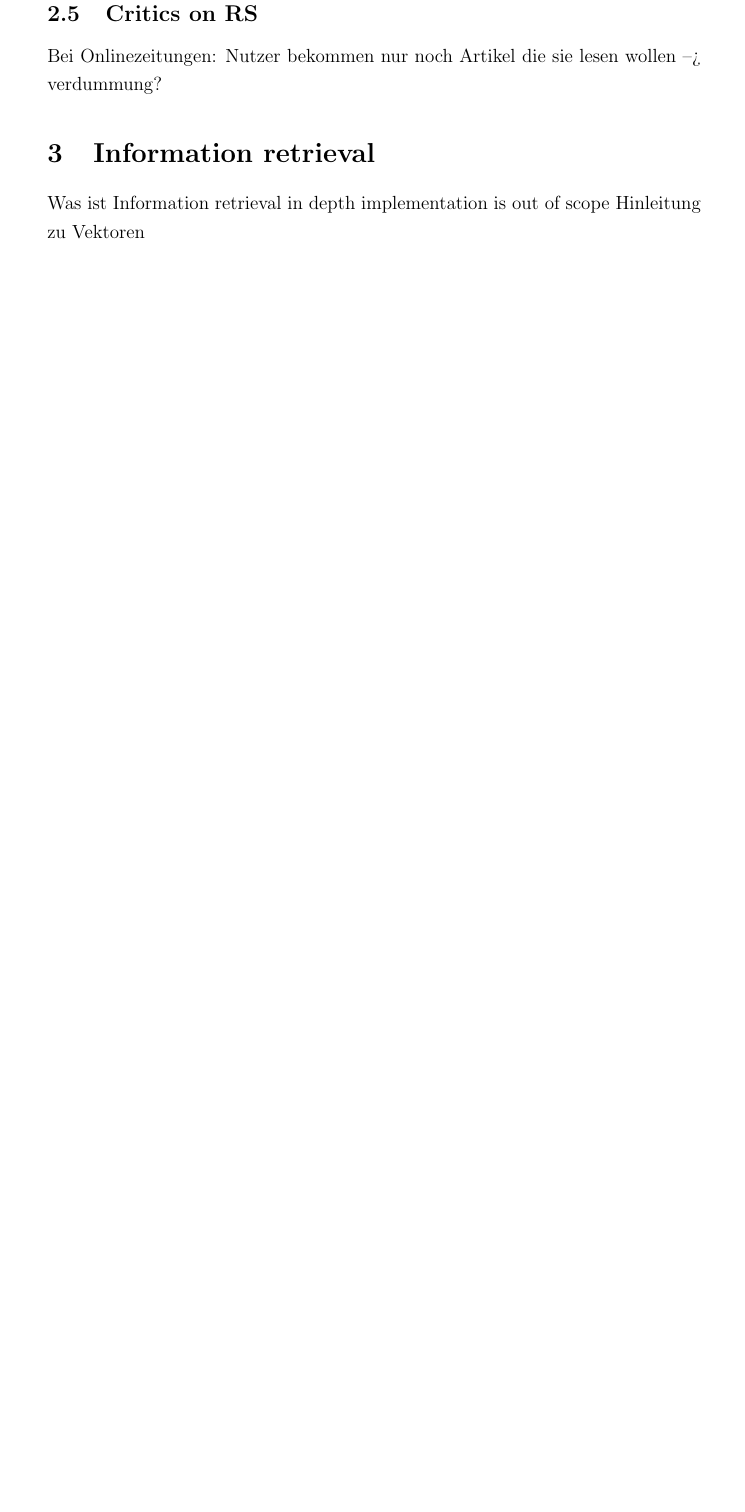
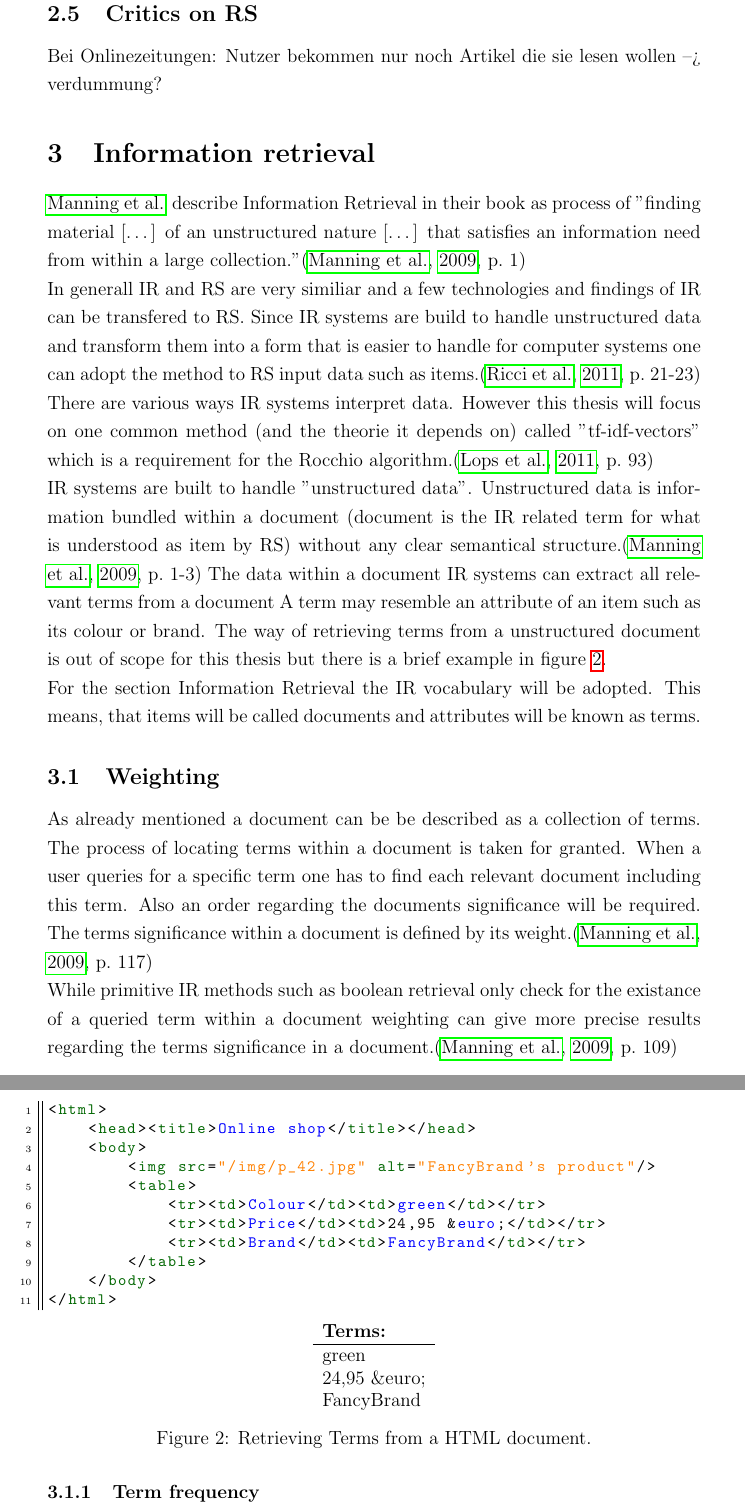
Before and after one commit to dustywind/bachelor-thesis, a LaTeX thesis (thesis/thesis.tex, which reads thesis/inc/informationretrieval/informationretrieval.tex): part of page 8 of 10 before the commit and two parts of pages 8 and 9 of 14 after it, the two joined at a grey line, cut so that both start at the same text, the shorter picture padded with empty space. Compiled offline with pdfLaTeX.

Commit message:
wrote on the thesis

```diff
--- a/thesis/inc/informationretrieval/informationretrieval.tex
+++ b/thesis/inc/informationretrieval/informationretrieval.tex
@@ -1,10 +1,59 @@
-
-
 
 \section{Information retrieval}
 %%%%%%%%%%%%%%%%%%%%%%%%%%%%%%%%%
+\iffalse
 Was ist Information retrieval
 in depth implementation is out of scope
 Hinleitung zu Vektoren
+\fi
 %%%%%%%%%%%%%%%%%%%%%%%%%%%%%%%%%
+\citeauthor{manning:2009} describe Information Retrieval in their book as process of "finding material [\ldots] of an unstructured nature [\ldots] that satisfies an information need from within a large collection."\citep[p.~1]{manning:2009}\\
+In generall IR and RS are very similiar and a few technologies and findings of IR can be transfered to RS.
+Since IR systems are build to handle unstructured data and transform them into a form that is easier to handle for computer systems one can adopt the method to RS input data such as items.\citep[p.~21-23]{ricci:2011}
+There are various ways IR systems interpret data.
+However this thesis will focus on one common method (and the theorie it depends on) called "tf-idf-vectors" which is a requirement for the Rocchio algorithm.\citep[p.~93]{lops:2011}\\
+IR systems are built to handle "unstructured data".
+Unstructured data is information bundled within a document (document is the IR related term for what is understood as item by RS) without any clear semantical structure.\citep[p.~1-3]{manning:2009}
+The data within a document
+IR systems can extract all relevant terms from a document
+A term may resemble an attribute of an item such as its colour or brand.
+The way of retrieving terms from a unstructured document is out of scope for this thesis but there is a brief example in figure~\ref{fig:TermRetrieving}.\\
+For the section Information Retrieval the IR vocabulary will be adopted.
+This means, that items will be called documents and attributes will be known as terms.
 
+\begin{figure}[h]
+    \center
+    \lstset{style=customHTML}
+    \begin{lstlisting}
+<html>
+    <head><title>Online shop</title></head>
+    <body>
+        <img src="/img/p_42.jpg" alt="FancyBrand's product"/>
+        <table>
+            <tr><td>Colour</td><td>green</td></tr>
+            <tr><td>Price</td><td>24,95 &euro;</td></tr>
+            <tr><td>Brand</td><td>FancyBrand</td></tr>
+        </table>
+    </body>
+</html>
+    \end{lstlisting}
+    \begin{tabular}{ l }
+        \textbf{Terms:}\\\hline
+        green\\
+        24,95 \&euro;\\
+        FancyBrand%\\\hline
+    \end{tabular}
+    \caption{Retrieving Terms from a HTML document.}
+    \label{fig:TermRetrieving}
+\end{figure}
+
+
+\subsection{Weighting}
+As already mentioned a document can be be described as a collection of terms.
+The process of locating terms within a document is taken for granted.
+When a user queries for a specific term one has to find each relevant document including this term.
+Also an order regarding the documents significance will be required.
+The terms significance within a document is defined by its weight.\citep[p.~117]{manning:2009}\\
+While primitive IR methods such as boolean retrieval only check for the existance of a queried term within a document weighting can give more precise results regarding the terms significance in a document.\citep[p.~109]{manning:2009}
+
+\subsubsection{Term frequency}
--- a/thesis/thesis.tex
+++ b/thesis/thesis.tex
@@ -1,7 +1,14 @@
 
 \documentclass[12pt,oneside,a4paper]{article}
 
-\usepackage[svgnames]{xcolor}
+\usepackage{tabularx}
+\usepackage{multirow}
+
+\usepackage[svgnames,table]{xcolor}
+
+\def\dustRowColourHead{LightSlateGrey}
+\def\dustRowColourFirst{LightGray}
+\def\dustRowColourSecond{White}
 
 \usepackage{amsmath}
 
```
Also changed, not shown: thesis/inc/recommendersystems/recommendersystems.tex (+1 -1 lines), thesis/inc/rocchio/rocchio.tex (+9 -1 lines), thesis/thesis.bib (+8 -0 lines), thesis/Makefile, thesis/inc/rocchio/HighlevelContentBased.png (added), thesis/inc/informationretrieval/informationretrieval.tex (34 more changed lines), thesis/thesis.tex (18 more changed lines).
